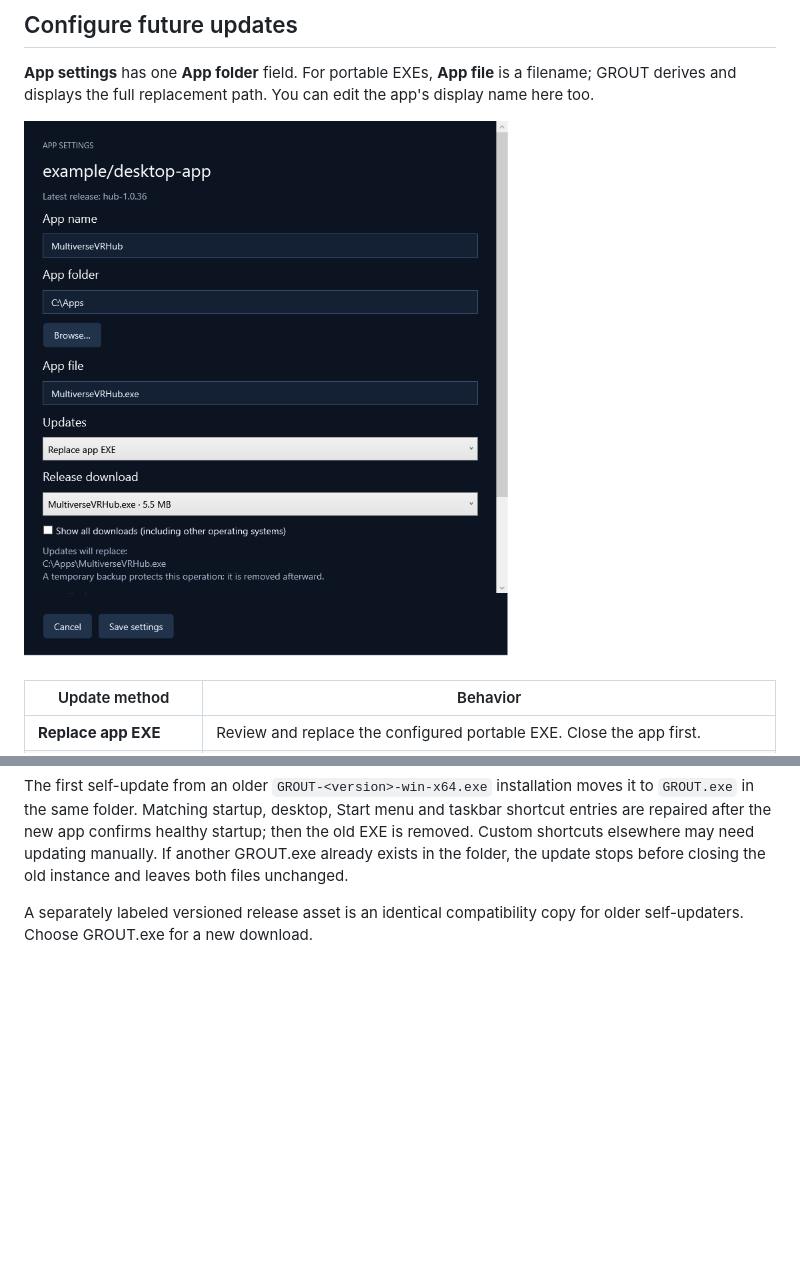
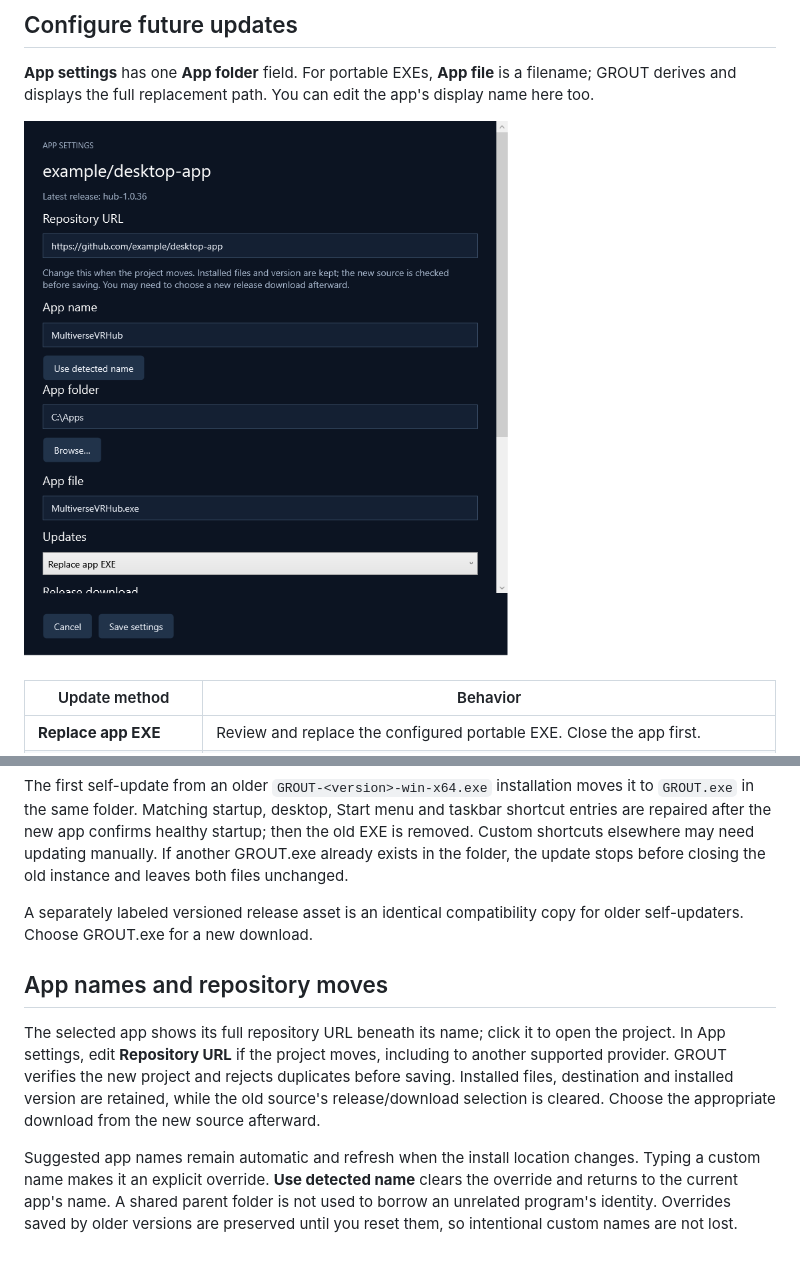
Before and after one commit to sirkuttin/GROUT, a Markdown page: docs/user-guide.md, 2 parts joined by grey strips. Rendered like a GitHub page; pictures changed too: docs/images/app-settings.png; blank space fills up the shorter version.

```diff
--- a/docs/user-guide.md
+++ b/docs/user-guide.md
@@ -137,3 +138,9 @@ Download **GROUT.exe**. Its filename stays the same as the installed version cha
 The first self-update from an older `GROUT-<version>-win-x64.exe` installation moves it to `GROUT.exe` in the same folder. Matching startup, desktop, Start menu and taskbar shortcut entries are repaired after the new app confirms healthy startup; then the old EXE is removed. Custom shortcuts elsewhere may need updating manually. If another GROUT.exe already exists in the folder, the update stops before closing the old instance and leaves both files unchanged.
 
 A separately labeled versioned release asset is an identical compatibility copy for older self-updaters. Choose GROUT.exe for a new download.
+
+## App names and repository moves
+
+The selected app shows its full repository URL beneath its name; click it to open the project. In App settings, edit **Repository URL** if the project moves, including to another supported provider. GROUT verifies the new project and rejects duplicates before saving. Installed files, destination and installed version are retained, while the old source's release/download selection is cleared. Choose the appropriate download from the new source afterward.
+
+Suggested app names remain automatic and refresh when the install location changes. Typing a custom name makes it an explicit override. **Use detected name** clears the override and returns to the current app's name. A shared parent folder is not used to borrow an unrelated program's identity. Overrides saved by older versions are preserved until you reset them, so intentional custom names are not lost.
```
Also changed, not shown: other parts of docs/user-guide.md (+1 -0 lines), README.md (+1 -1 lines), TRACKER.md (+7 -0 lines), releases/v0.5.2.md (added, +14 -0 lines), docs/images/library.png, 10 other files.
